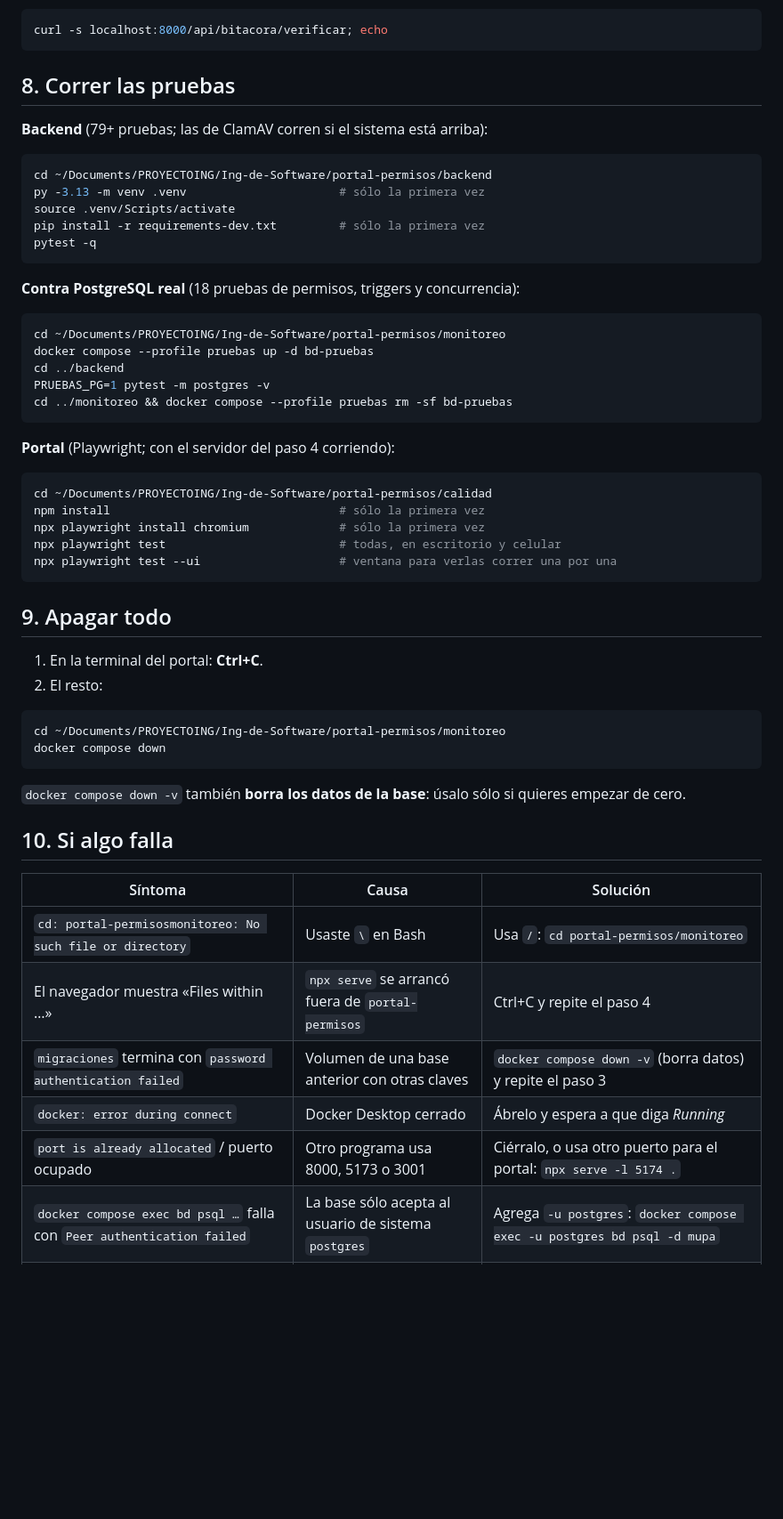
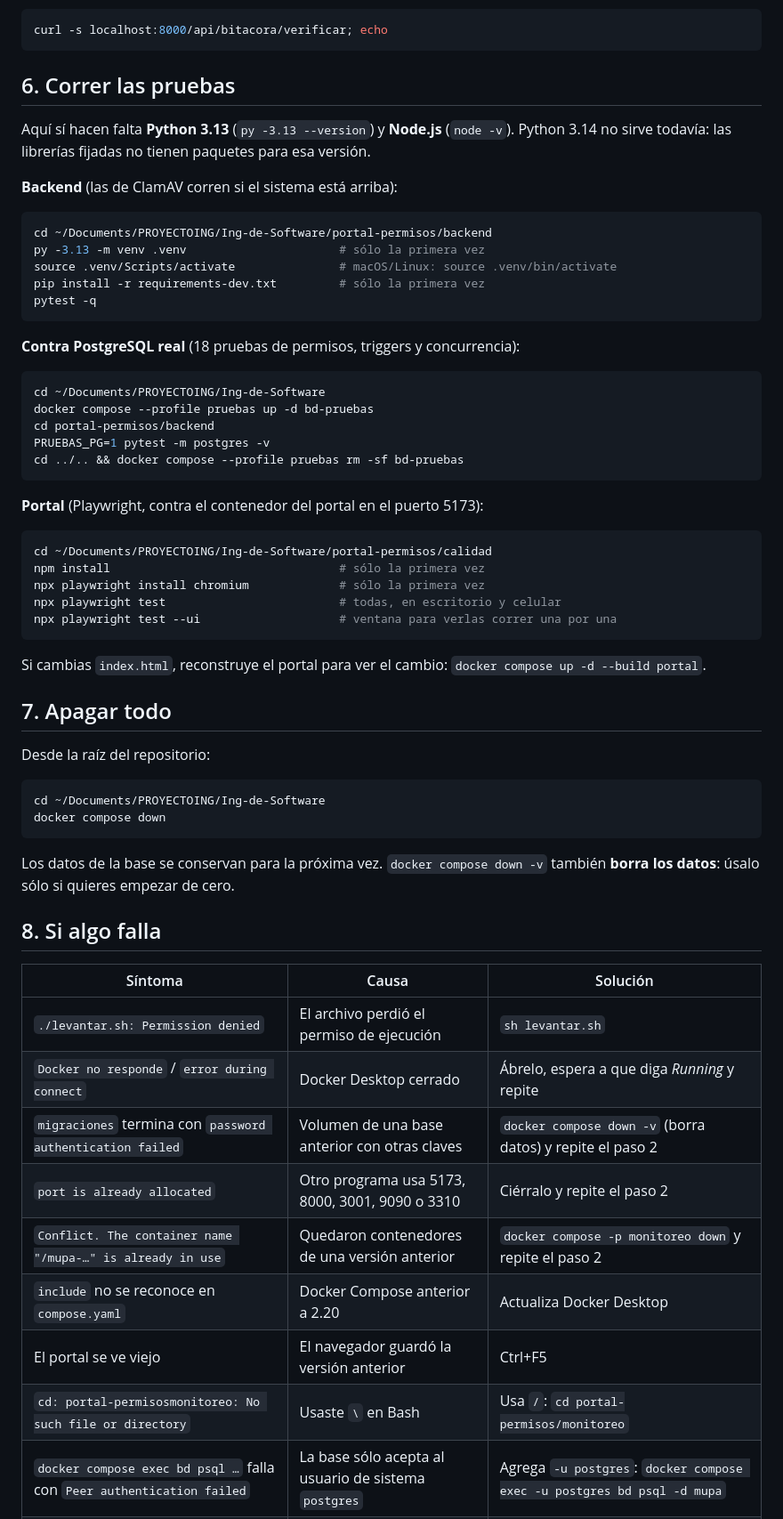
Before and after one commit to Mirandosky-12/Ing-de-Software, a Markdown page: docs/guia-ver-el-proyecto.md, the part around one of its changes. Shown at 89% size. GitHub-like rendering; blank space fills up the shorter version.

````diff
--- a/docs/guia-ver-el-proyecto.md
+++ b/docs/guia-ver-el-proyecto.md
@@ -147,14 +144,18 @@ Comprueba que la bitácora sigue íntegra:
 curl -s localhost:8000/api/bitacora/verificar; echo
 ```
 
-## 8. Correr las pruebas
+## 6. Correr las pruebas
 
-**Backend** (79+ pruebas; las de ClamAV corren si el sistema está arriba):
+Aquí sí hacen falta **Python 3.13** (`py -3.13 --version`) y **Node.js**
+(`node -v`). Python 3.14 no sirve todavía: las librerías fijadas no tienen
+paquetes para esa versión.
+
+**Backend** (las de ClamAV corren si el sistema está arriba):
 
 ```bash
 cd ~/Documents/PROYECTOING/Ing-de-Software/portal-permisos/backend
 py -3.13 -m venv .venv                      # sólo la primera vez
-source .venv/Scripts/activate
+source .venv/Scripts/activate               # macOS/Linux: source .venv/bin/activate
 pip install -r requirements-dev.txt         # sólo la primera vez
 pytest -q
 ```
@@ -162,14 +163,14 @@ pytest -q
 **Contra PostgreSQL real** (18 pruebas de permisos, triggers y concurrencia):
 
 ```bash
-cd ~/Documents/PROYECTOING/Ing-de-Software/portal-permisos/monitoreo
+cd ~/Documents/PROYECTOING/Ing-de-Software
 docker compose --profile pruebas up -d bd-pruebas
-cd ../backend
+cd portal-permisos/backend
 PRUEBAS_PG=1 pytest -m postgres -v
-cd ../monitoreo && docker compose --profile pruebas rm -sf bd-pruebas
+cd ../.. && docker compose --profile pruebas rm -sf bd-pruebas
 ```
 
-**Portal** (Playwright; con el servidor del paso 4 corriendo):
+**Portal** (Playwright, contra el contenedor del portal en el puerto 5173):
 
 ```bash
 cd ~/Documents/PROYECTOING/Ing-de-Software/portal-permisos/calidad
@@ -179,28 +180,33 @@ npx playwright test                         # todas, en escritorio y celular
 npx playwright test --ui                    # ventana para verlas correr una por una
 ```
 
-## 9. Apagar todo
+Si cambias `index.html`, reconstruye el portal para ver el cambio:
+`docker compose up -d --build portal`.
 
-1. En la terminal del portal: **Ctrl+C**.
-2. El resto:
+## 7. Apagar todo
+
+Desde la raíz del repositorio:
 
 ```bash
-cd ~/Documents/PROYECTOING/Ing-de-Software/portal-permisos/monitoreo
+cd ~/Documents/PROYECTOING/Ing-de-Software
 docker compose down
 ```
 
-`docker compose down -v` también **borra los datos de la base**: úsalo sólo si
-quieres empezar de cero.
+Los datos de la base se conservan para la próxima vez. `docker compose down -v`
+también **borra los datos**: úsalo sólo si quieres empezar de cero.
 
-## 10. Si algo falla
+## 8. Si algo falla
 
 | Síntoma | Causa | Solución |
 |---|---|---|
+| `./levantar.sh: Permission denied` | El archivo perdió el permiso de ejecución | `sh levantar.sh` |
+| `Docker no responde` / `error during connect` | Docker Desktop cerrado | Ábrelo, espera a que diga *Running* y repite |
+| `migraciones` termina con `password authentication failed` | Volumen de una base anterior con otras claves | `docker compose down -v` (borra datos) y repite el paso 2 |
+| `port is already allocated` | Otro programa usa 5173, 8000, 3001, 9090 o 3310 | Ciérralo y repite el paso 2 |
+| `Conflict. The container name "/mupa-…" is already in use` | Quedaron contenedores de una versión anterior | `docker compose -p monitoreo down` y repite el paso 2 |
+| `include` no se reconoce en `compose.yaml` | Docker Compose anterior a 2.20 | Actualiza Docker Desktop |
+| El portal se ve viejo | El navegador guardó la versión anterior | Ctrl+F5 |
 | `cd: portal-permisosmonitoreo: No such file or directory` | Usaste `\` en Bash | Usa `/`: `cd portal-permisos/monitoreo` |
-| El navegador muestra «Files within …» | `npx serve` se arrancó fuera de `portal-permisos` | Ctrl+C y repite el paso 4 |
-| `migraciones` termina con `password authentication failed` | Volumen de una base anterior con otras claves | `docker compose down -v` (borra datos) y repite el paso 3 |
-| `docker: error during connect` | Docker Desktop cerrado | Ábrelo y espera a que diga *Running* |
-| `port is already allocated` / puerto ocupado | Otro programa usa 8000, 5173 o 3001 | Ciérralo, o usa otro puerto para el portal: `npx serve -l 5174 .` |
 | `docker compose exec bd psql …` falla con `Peer authentication failed` | La base sólo acepta al usuario de sistema `postgres` | Agrega `-u postgres`: `docker compose exec -u postgres bd psql -d mupa` |
 | Una ruta como `/app/x` se convierte en `C:/Program Files/Git/app/x` | Git Bash traduce rutas al llamar a Docker | Antepón `MSYS_NO_PATHCONV=1` al comando |
 | `pip install` falla con Python 3.14 | Faltan paquetes para 3.14 | Crea el entorno con `py -3.13 -m venv .venv` |
````
Also changed, not shown: other parts of docs/guia-ver-el-proyecto.md (+38 -41 lines), portal-permisos/README.md (+23 -2 lines).
